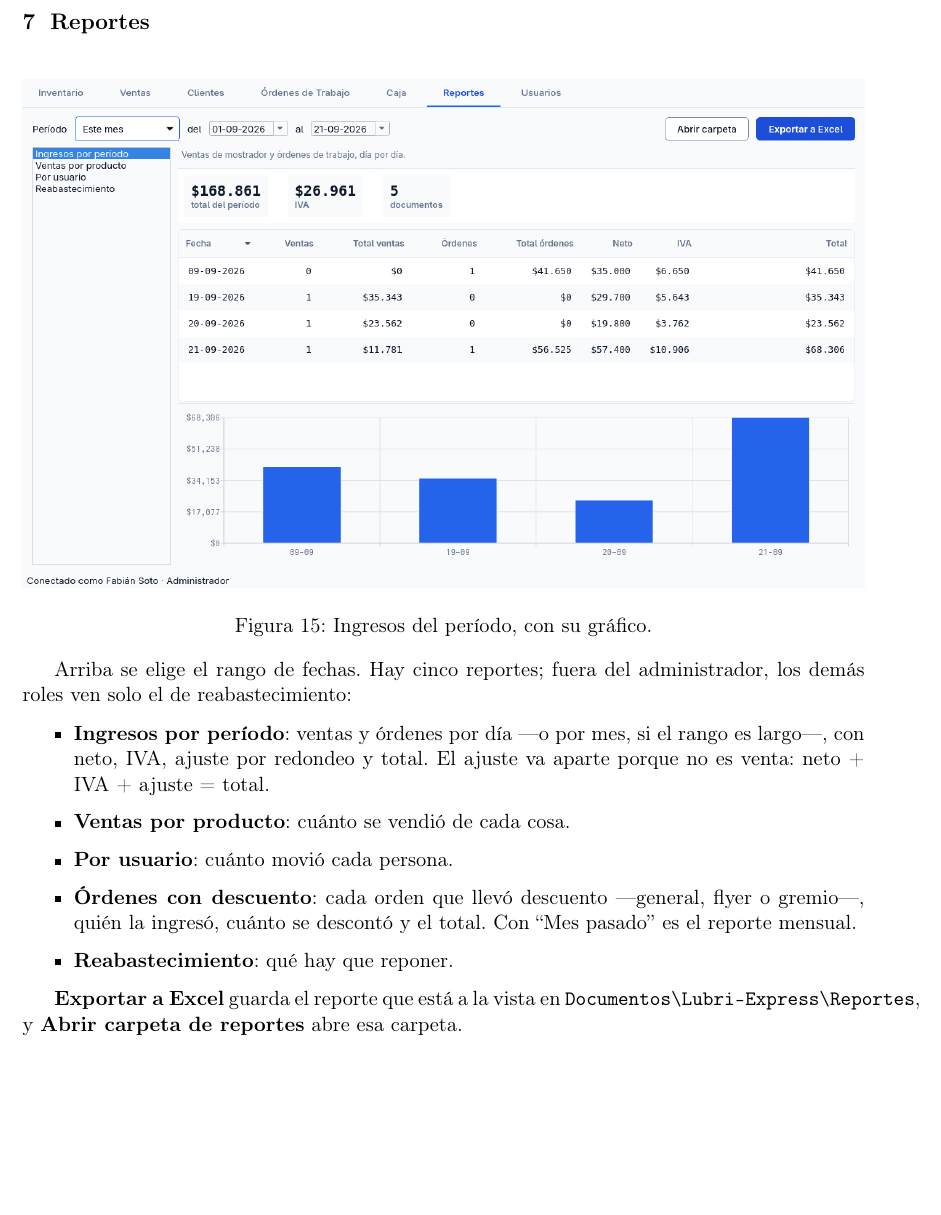
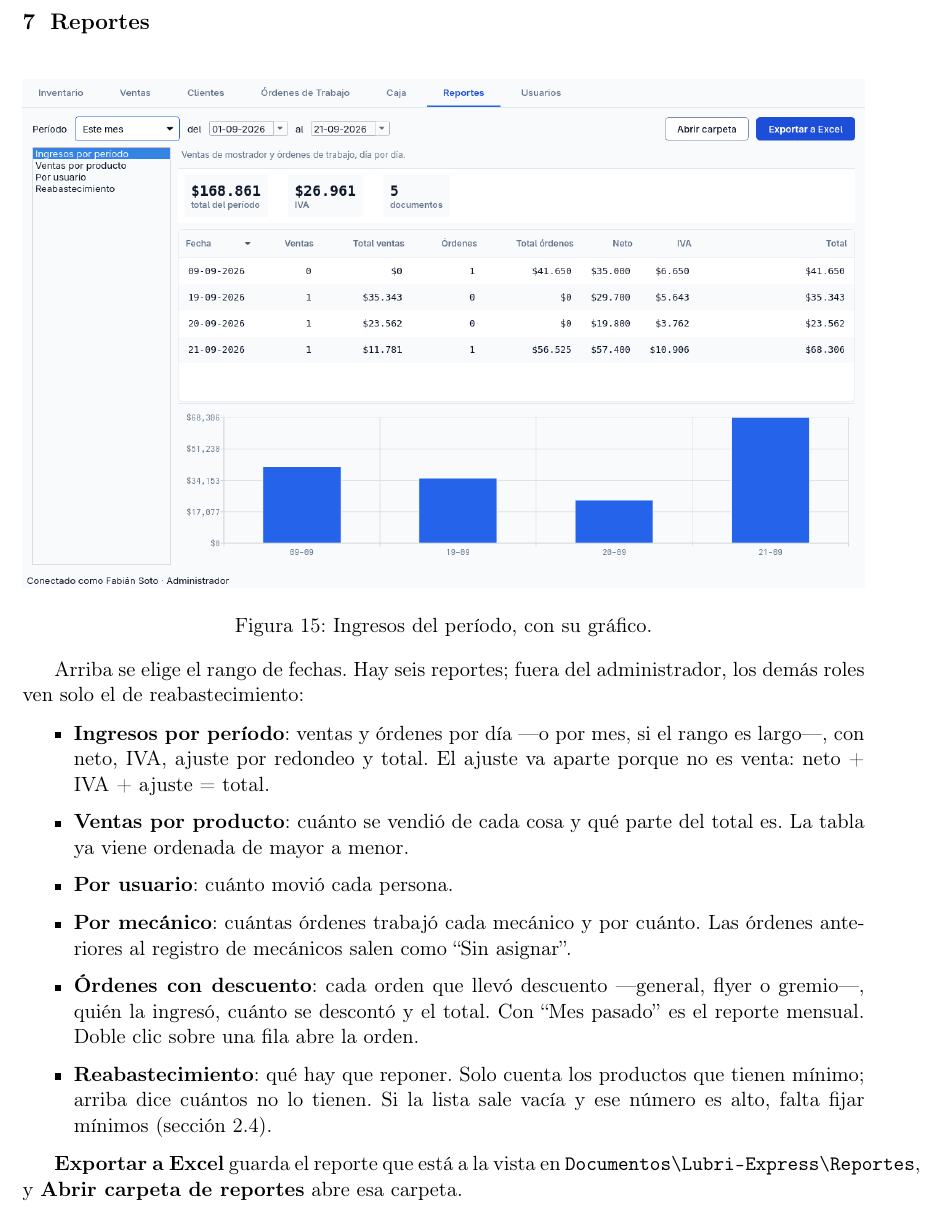
Before and after one commit to CristobalEsp01/sist_lubriexpress, a LaTeX document (docs/manuales/manual-usuario.tex): part of page 14 of 16, cut so that both start at the same text, the shorter picture padded with empty space. Compiled offline with pdfLaTeX.

Commit message:
docs: reports for mechanics, product share and restock

```diff
--- a/docs/manuales/manual-usuario.tex
+++ b/docs/manuales/manual-usuario.tex
@@ -455,19 +455,27 @@ archivarlo al cierre.
 
 \pantalla{reportes}{Ingresos del período, con su gráfico.}
 
-Arriba se elige el rango de fechas. Hay cinco reportes; fuera del
+Arriba se elige el rango de fechas. Hay seis reportes; fuera del
 administrador, los demás roles ven solo el de reabastecimiento:
 
 \begin{itemize}
   \item \textbf{Ingresos por período}: ventas y órdenes por día —o por mes, si
         el rango es largo—, con neto, IVA, ajuste por redondeo y total. El
         ajuste va aparte porque no es venta: neto + IVA + ajuste = total.
-  \item \textbf{Ventas por producto}: cuánto se vendió de cada cosa.
+  \item \textbf{Ventas por producto}: cuánto se vendió de cada cosa y qué
+        parte del total es. La tabla ya viene ordenada de mayor a menor.
   \item \textbf{Por usuario}: cuánto movió cada persona.
+  \item \textbf{Por mecánico}: cuántas órdenes trabajó cada mecánico y por
+        cuánto. Las órdenes anteriores al registro de mecánicos salen como
+        ``Sin asignar''.
   \item \textbf{Órdenes con descuento}: cada orden que llevó descuento
         —general, flyer o gremio—, quién la ingresó, cuánto se descontó y el
-        total. Con ``Mes pasado'' es el reporte mensual.
-  \item \textbf{Reabastecimiento}: qué hay que reponer.
+        total. Con ``Mes pasado'' es el reporte mensual. Doble clic sobre una
+        fila abre la orden.
+  \item \textbf{Reabastecimiento}: qué hay que reponer. Solo cuenta los
+        productos que tienen mínimo; arriba dice cuántos no lo tienen. Si la
+        lista sale vacía y ese número es alto, falta fijar mínimos
+        (sección 2.4).
 \end{itemize}
 
 \pantalla{reabastecimiento}{Reabastecimiento: los productos en su mínimo o por
```
Also changed, not shown: README.md.
